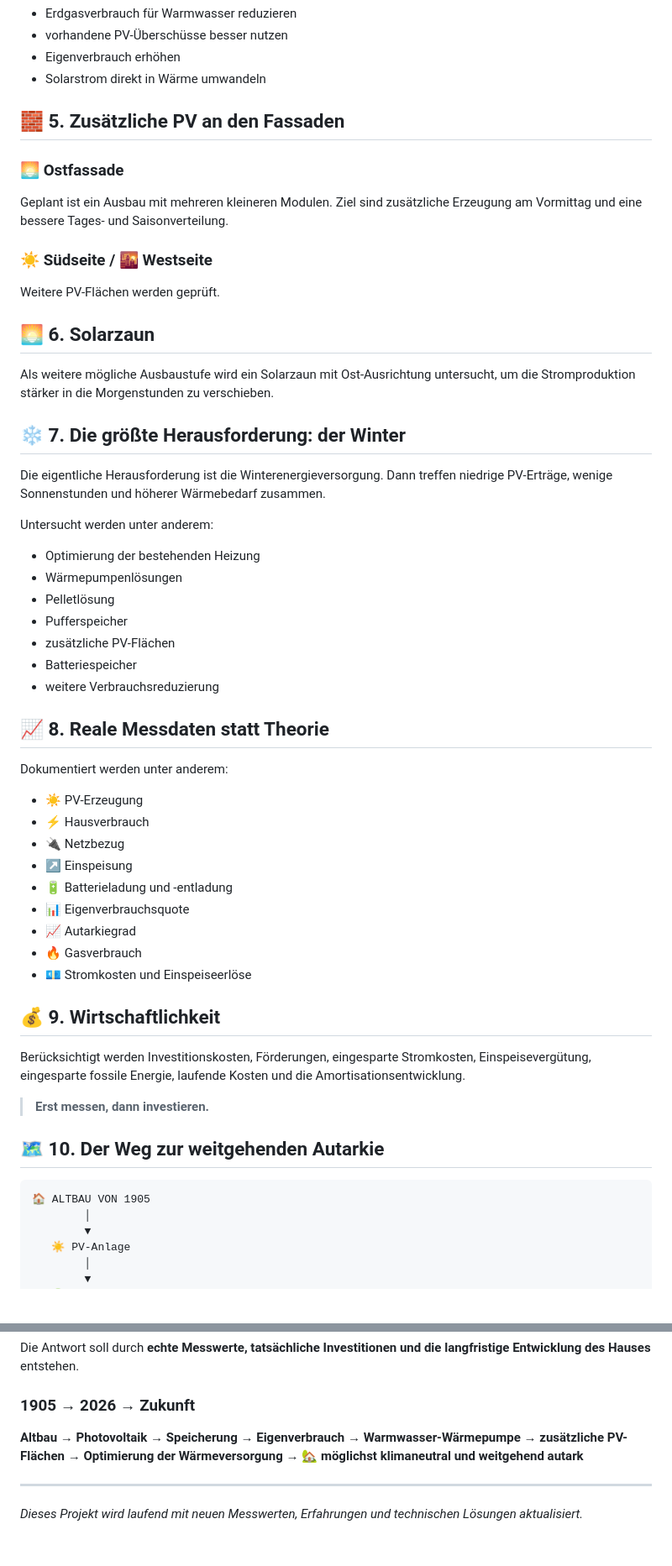
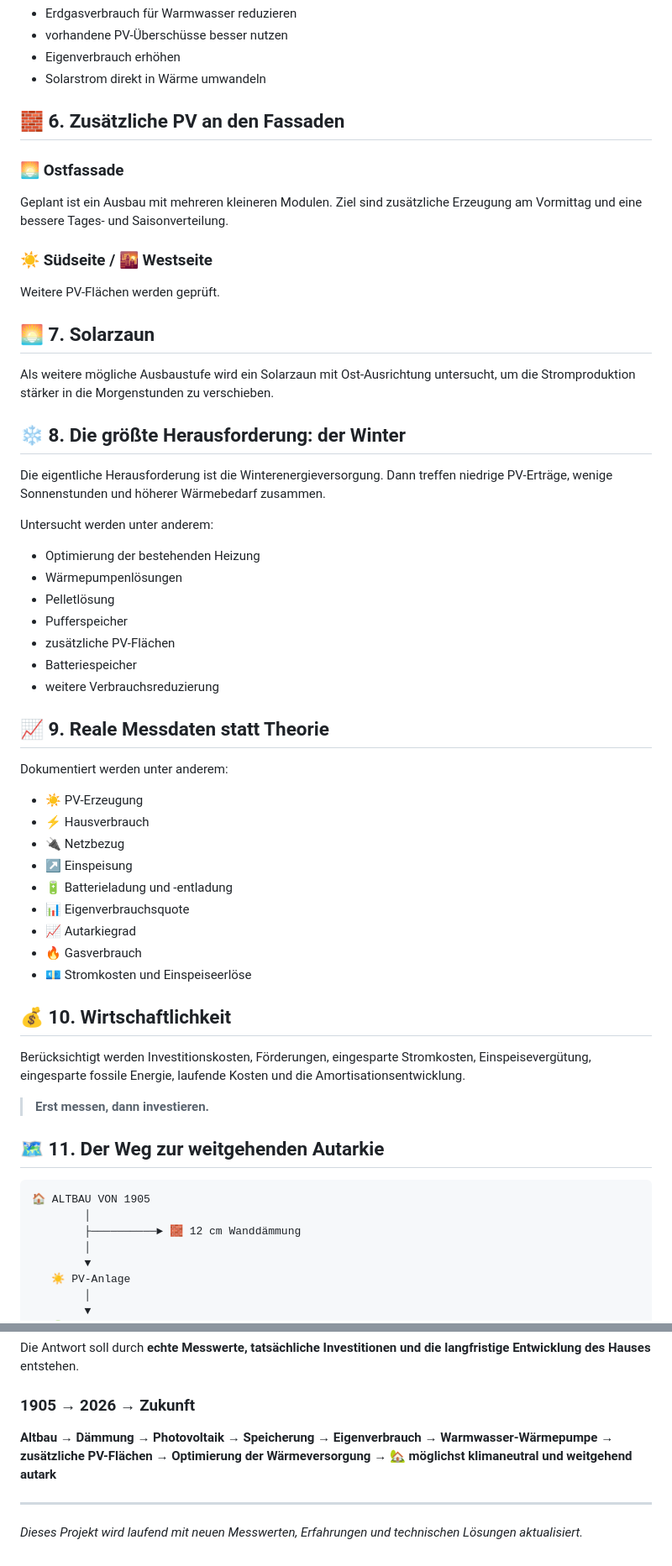
Before and after one commit to dirk-baumann-1-pv/Dirk, a Markdown page: README.md, 2 parts joined by grey strips. Shown at 84% size. GitHub-like rendering; blank space fills up the shorter version.

````diff
--- a/README.md
+++ b/README.md
@@ -90,7 +91,7 @@ Ziele:
 - Eigenverbrauch erhöhen
 - Solarstrom direkt in Wärme umwandeln
 
-## 🧱 5. Zusätzliche PV an den Fassaden
+## 🧱 6. Zusätzliche PV an den Fassaden
 
 ### 🌅 Ostfassade
 
@@ -100,11 +101,11 @@ Geplant ist ein Ausbau mit mehreren kleineren Modulen. Ziel sind zusätzliche Er
 
 Weitere PV-Flächen werden geprüft.
 
-## 🌅 6. Solarzaun
+## 🌅 7. Solarzaun
 
 Als weitere mögliche Ausbaustufe wird ein Solarzaun mit Ost-Ausrichtung untersucht, um die Stromproduktion stärker in die Morgenstunden zu verschieben.
 
-## ❄️ 7. Die größte Herausforderung: der Winter
+## ❄️ 8. Die größte Herausforderung: der Winter
 
 Die eigentliche Herausforderung ist die Winterenergieversorgung. Dann treffen niedrige PV-Erträge, wenige Sonnenstunden und höherer Wärmebedarf zusammen.
 
@@ -118,7 +119,7 @@ Untersucht werden unter anderem:
 - Batteriespeicher
 - weitere Verbrauchsreduzierung
 
-## 📈 8. Reale Messdaten statt Theorie
+## 📈 9. Reale Messdaten statt Theorie
 
 Dokumentiert werden unter anderem:
 
@@ -132,16 +133,18 @@ Dokumentiert werden unter anderem:
 - 🔥 Gasverbrauch
 - 💶 Stromkosten und Einspeiseerlöse
 
-## 💰 9. Wirtschaftlichkeit
+## 💰 10. Wirtschaftlichkeit
 
 Berücksichtigt werden Investitionskosten, Förderungen, eingesparte Stromkosten, Einspeisevergütung, eingesparte fossile Energie, laufende Kosten und die Amortisationsentwicklung.
 
 > **Erst messen, dann investieren.**
 
-## 🗺️ 10. Der Weg zur weitgehenden Autarkie
+## 🗺️ 11. Der Weg zur weitgehenden Autarkie
 
 ```
 🏠 ALTBAU VON 1905
+        │
+        ├──────────► 🧱 12 cm Wanddämmung
         │
         ▼
    ☀️ PV-Anlage
@@ -219,7 +224,7 @@ Die Antwort soll durch **echte Messwerte, tatsächliche Investitionen und die la
 
 ### 1905 → 2026 → Zukunft
 
-**Altbau → Photovoltaik → Speicherung → Eigenverbrauch → Warmwasser-Wärmepumpe → zusätzliche PV-Flächen → Optimierung der Wärmeversorgung → 🏡 möglichst klimaneutral und weitgehend autark**
+**Altbau → Dämmung → Photovoltaik → Speicherung → Eigenverbrauch → Warmwasser-Wärmepumpe → zusätzliche PV-Flächen → Optimierung der Wärmeversorgung → 🏡 möglichst klimaneutral und weitgehend autark**
 
 ---
 
````
Also changed, not shown: other parts of README.md (+17 -14 lines).
